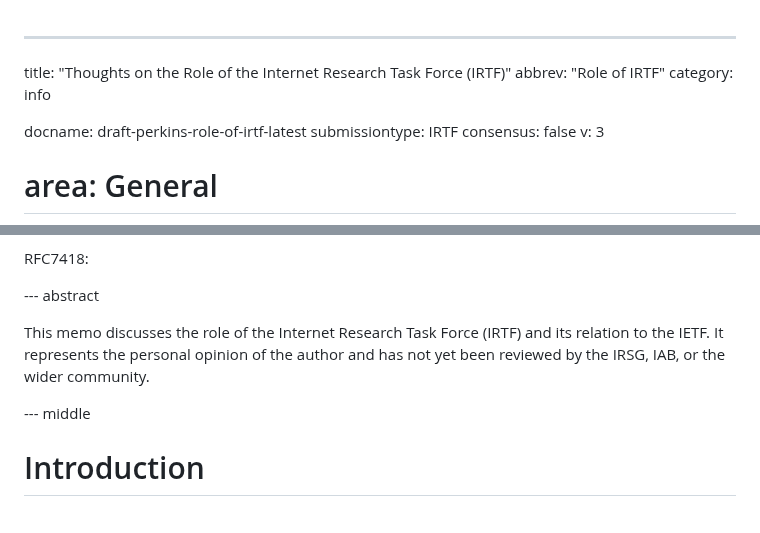
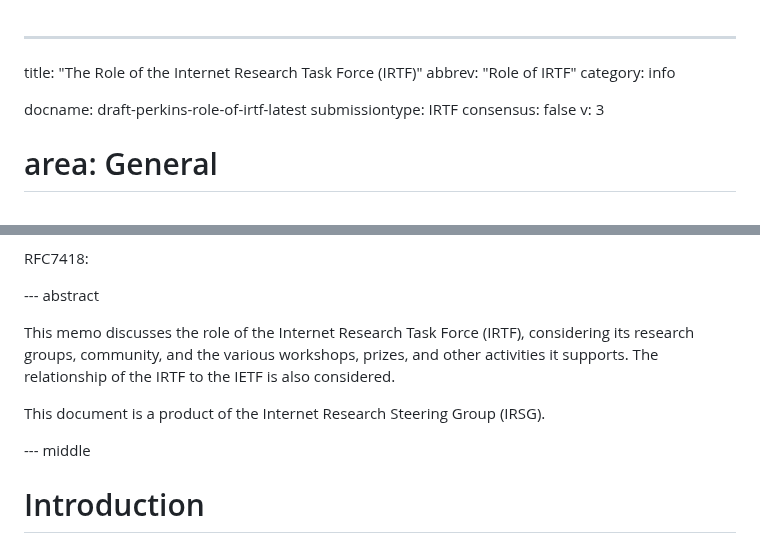
Before and after one commit to csperkins/draft-perkins-role-of-irtf, a Markdown page: draft-perkins-role-of-irtf.md, 2 parts joined by grey strips. GitHub-like rendering; blank space fills up the shorter version.

Commit message:
Update Title and Abstract

```diff
--- a/draft-perkins-role-of-irtf.md
+++ b/draft-perkins-role-of-irtf.md
@@ -1,5 +1,5 @@
 ---
-title: "Thoughts on the Role of the Internet Research Task Force (IRTF)"
+title: "The Role of the Internet Research Task Force (IRTF)"
 abbrev: "Role of IRTF"
 category: info
 
@@ -33,11 +33,13 @@ informative:
 
 --- abstract
 
-This memo discusses the role of the Internet Research Task Force (IRTF)
-and its relation to the IETF.
-It represents the personal opinion of the author and has not yet been
-reviewed by the IRSG, IAB, or the wider community.
+This memo discusses the role of the Internet Research Task Force (IRTF),
+considering its research groups, community, and the various workshops,
+prizes, and other activities it supports. The relationship of the IRTF
+to the IETF is also considered.
 
+This document is a product of the Internet Research Steering Group
+(IRSG).
 
 --- middle
 
```
